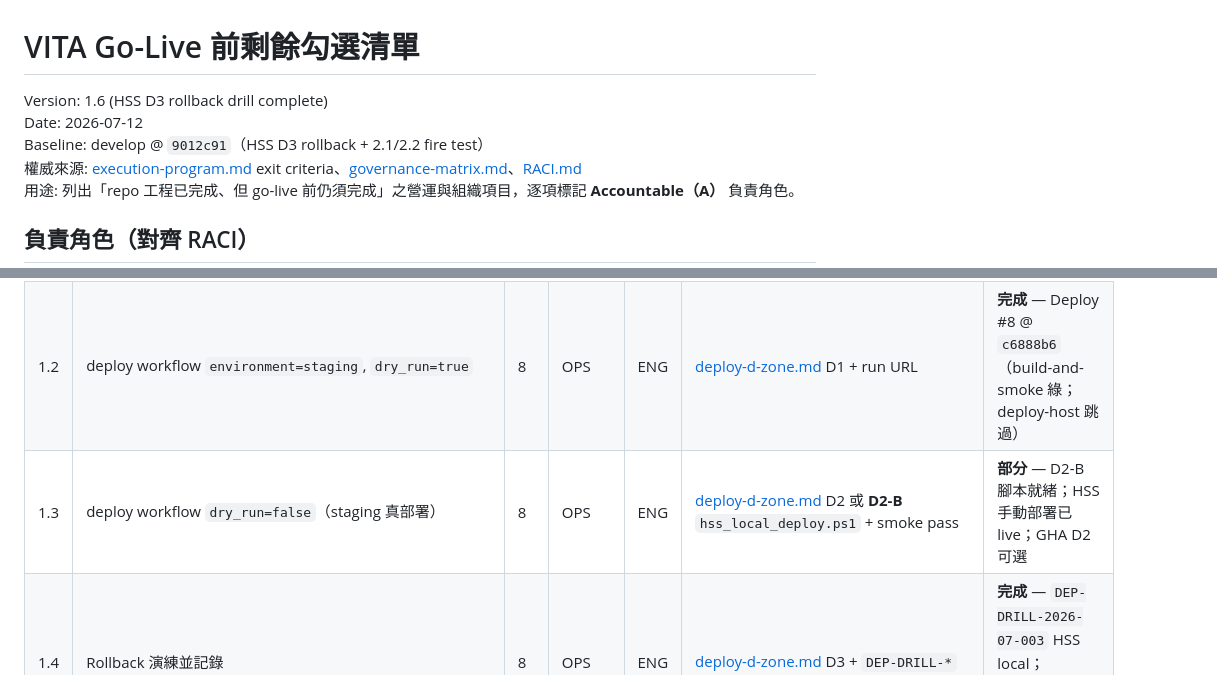
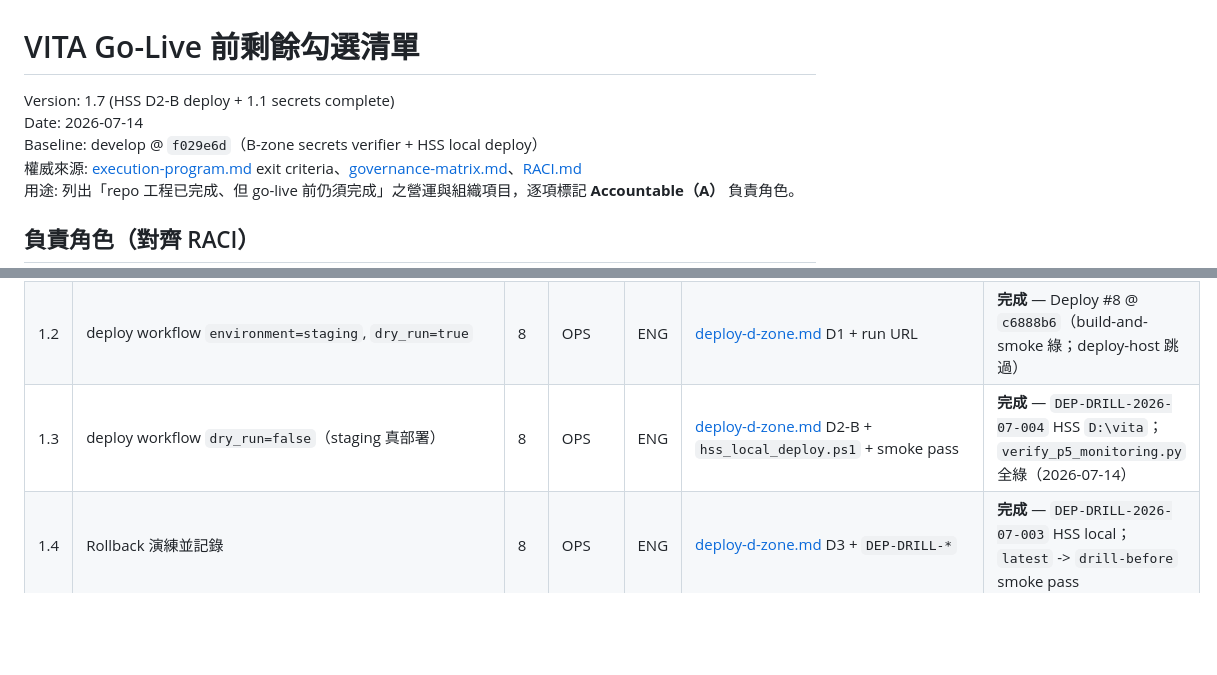
Before and after one commit to Raven777494/vita_jul2026, a Markdown page: docs/governance/go-live-checklist.md, 2 parts joined by grey strips. Rendered like a GitHub page; blank space fills up the shorter version.

Commit message:
docs(governance): mark go-live 1.3 complete and 2.4 Day 2/7
Record DEP-DRILL-2026-07-004 HSS D2-B deploy acceptance and steady-state progress through 2026-07-14.

Co-authored-by: Cursor <cursoragent@cursor.com>

```diff
--- a/docs/governance/go-live-checklist.md
+++ b/docs/governance/go-live-checklist.md
@@ -1,8 +1,8 @@
 # VITA Go-Live 前剩餘勾選清單
 
-Version: 1.6 (HSS D3 rollback drill complete)
-Date: 2026-07-12
-Baseline: develop @ `9012c91`（HSS D3 rollback + 2.1/2.2 fire test）
+Version: 1.7 (HSS D2-B deploy + 1.1 secrets complete)
+Date: 2026-07-14
+Baseline: develop @ `f029e6d`（B-zone secrets verifier + HSS local deploy）
 權威來源: [execution-program.md](execution-program.md) exit criteria、[governance-matrix.md](governance-matrix.md)、[RACI.md](RACI.md)
 用途: 列出「repo 工程已完成、但 go-live 前仍須完成」之營運與組織項目，逐項標記 **Accountable（A）** 負責角色。
 
@@ -37,7 +37,7 @@ Baseline: develop @ `9012c91`（HSS D3 rollback + 2.1/2.2 fire test）
 |---|------|--------|-----------|----------|-------------|------|
 | 1.1 | 設定 GitHub Encrypted Secrets（DB/JWT/ENCRYPT/API + `DEPLOY_HOST`/`DEPLOY_USER`/`DEPLOY_PATH`/`DEPLOY_KEY`） | 8 | ENG | OPS | [github-setup-c-zone.md](../operations/github-setup-c-zone.md) C2 + `verify_staging_secrets_presence.py` + SEC-RECORD | **完成** — staging 20/20 required names；`DATABASE_URL` waived（2026-07-14） |
 | 1.2 | deploy workflow `environment=staging`, `dry_run=true` | 8 | OPS | ENG | [deploy-d-zone.md](../operations/deploy-d-zone.md) D1 + run URL | **完成** — Deploy #8 @ `c6888b6`（build-and-smoke 綠；deploy-host 跳過） |
-| 1.3 | deploy workflow `dry_run=false`（staging 真部署） | 8 | OPS | ENG | [deploy-d-zone.md](../operations/deploy-d-zone.md) D2 或 **D2-B** `hss_local_deploy.ps1` + smoke pass | **部分** — D2-B 腳本就緒；HSS 手動部署已 live；GHA D2 可選 |
+| 1.3 | deploy workflow `dry_run=false`（staging 真部署） | 8 | OPS | ENG | [deploy-d-zone.md](../operations/deploy-d-zone.md) D2-B + `hss_local_deploy.ps1` + smoke pass | **完成** — `DEP-DRILL-2026-07-004` HSS `D:\vita`；`verify_p5_monitoring.py` 全綠（2026-07-14） |
 | 1.4 | Rollback 演練並記錄 | 8 | OPS | ENG | [deploy-d-zone.md](../operations/deploy-d-zone.md) D3 + `DEP-DRILL-*` | **完成** — `DEP-DRILL-2026-07-003` HSS local；`latest` -> `drill-before` smoke pass |
 | 1.5 | 關閉或展延 TD-009（deploy host registry） | 12 | PO | ENG | `tech-debt-register.md` 更新（關閉或帶到期日 waiver） | **完成** — Closed B-go-live |
 
```
Also changed, not shown: other parts of docs/governance/go-live-checklist.md (+1 -1 lines).
